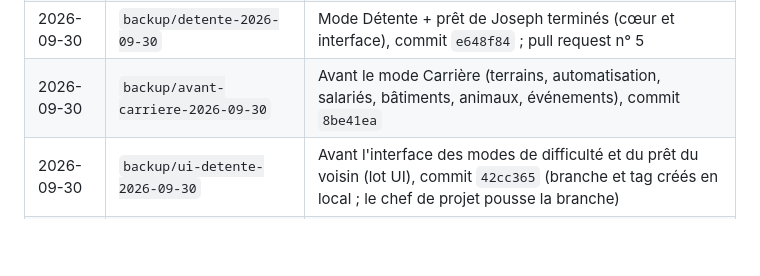
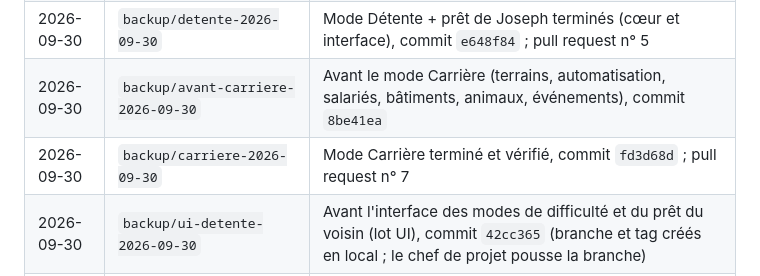
Before and after one commit to Madec01/Seve, a Markdown page: JOURNAL.md, the part around the change. Drawn GitHub-style; blank space fills up the shorter version.

Commit message:
Journal : sauvegarde du mode Carrière
Co-Authored-By: Claude Opus 5.5 <noreply@anthropic.com>
Claude-Session: https://claude.ai/code/session_01YK8c9xokShUr862dbgjVtp

```diff
--- a/JOURNAL.md
+++ b/JOURNAL.md
@@ -21,6 +21,7 @@ Méthode : le proxy git de l'environnement n'autorise l'envoi que de la branche
 | 2026-09-30 | `backup/avant-equilibrage-detente-2026-09-30` | Avant le rééquilibrage « détente » (retour utilisateur : faillite quasi inévitable dès le niveau 1, au premier fermage, en jouant tranquillement à ×1), commit `b3e71ab` |
 | 2026-09-30 | `backup/detente-2026-09-30` | Mode Détente + prêt de Joseph terminés (cœur et interface), commit `e648f84` ; pull request n° 5 |
 | 2026-09-30 | `backup/avant-carriere-2026-09-30` | Avant le mode Carrière (terrains, automatisation, salariés, bâtiments, animaux, événements), commit `8be41ea` |
+| 2026-09-30 | `backup/carriere-2026-09-30` | Mode Carrière terminé et vérifié, commit `fd3d68d` ; pull request n° 7 |
 | 2026-09-30 | `backup/ui-detente-2026-09-30` | Avant l'interface des modes de difficulté et du prêt du voisin (lot UI), commit `42cc365` (branche et tag créés en local ; le chef de projet pousse la branche) |
 | 2026-09-30 | `backup/avant-integration-carriere-2026-09-30` | Avant l'intégration du mode Carrière (corrections entre lots, durée des saisons, performances, partie au doigt), commit `967a05e` (branche et tag créés en local ; le chef de projet pousse la branche) |
 
```
